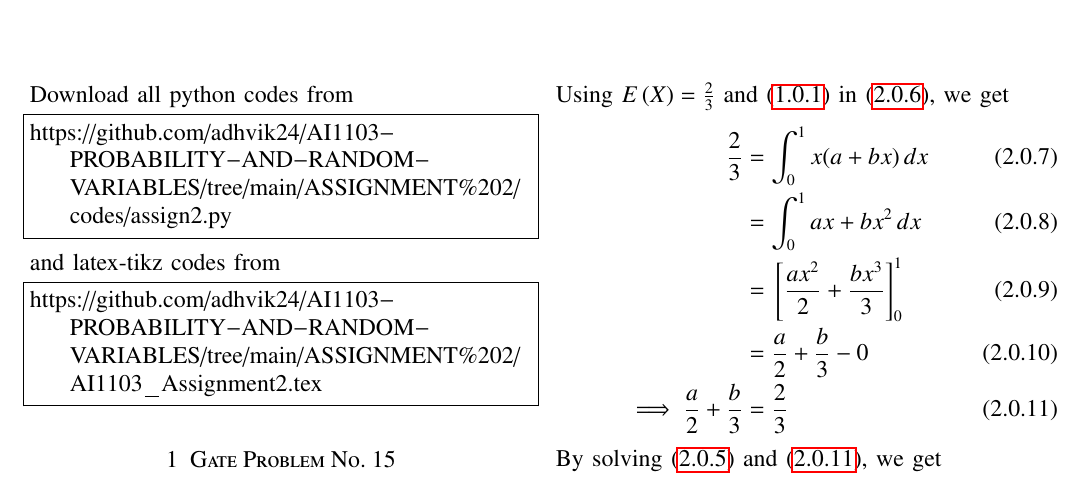
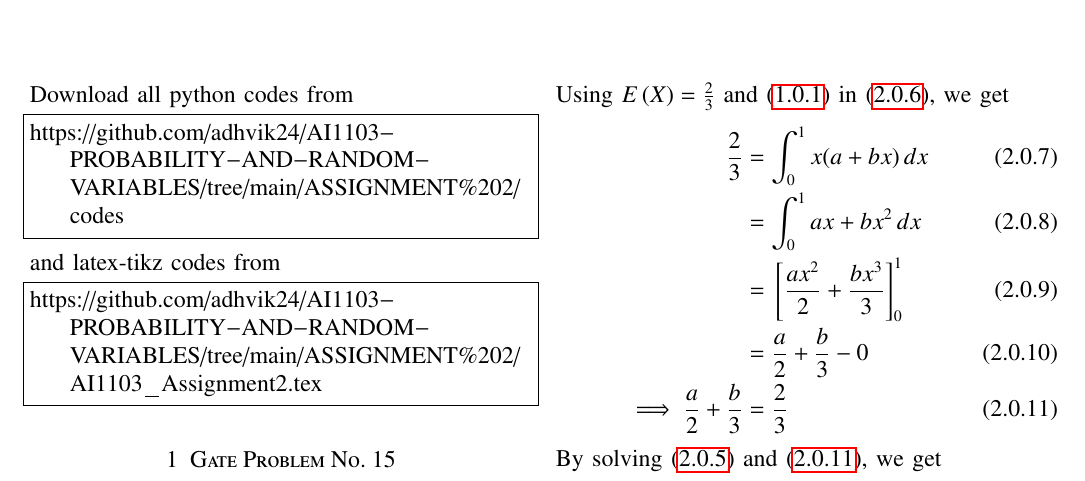
Before and after one commit to adhvik24/AI1103-PROBABILITY-AND-RANDOM-VARIABLES, a LaTeX problem sheet (ASSIGNMENT 2/AI1103_Assignment2.tex): part of page 1 of 2, cut so that both start at the same text. Compiled offline with pdfLaTeX.

Commit message:
Update AI1103_Assignment2.tex

```diff
--- a/ASSIGNMENT 2/AI1103_Assignment2.tex
+++ b/ASSIGNMENT 2/AI1103_Assignment2.tex
@@ -126,7 +126,7 @@ columns=fullflexible
 \renewcommand{\thetable}{\theenumi}
 Download all python codes from
 \begin{lstlisting}
-https://github.com/adhvik24/AI1103-PROBABILITY-AND-RANDOM-VARIABLES/tree/main/ASSIGNMENT%202/codes/assign2.py
+https://github.com/adhvik24/AI1103-PROBABILITY-AND-RANDOM-VARIABLES/tree/main/ASSIGNMENT%202/codes
 \end{lstlisting}
 %
 and latex-tikz codes from
```
